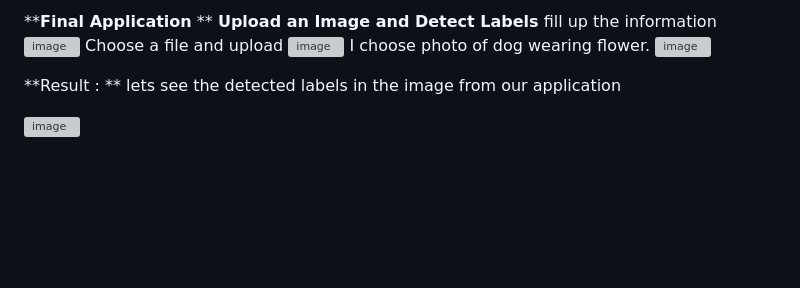
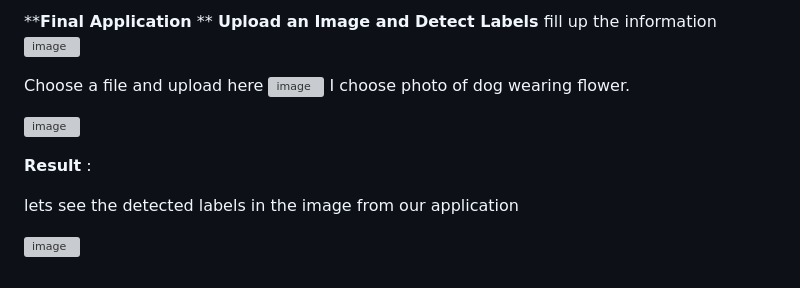
Before and after one commit to binayapuri/image_recognization_app, a Markdown page: README.md, the part around the change. Rendered like a GitHub page; blank space fills up the shorter version; grey boxes are pictures that could not be loaded.

```diff
--- a/README.md
+++ b/README.md
@@ -24,13 +24,20 @@ The application architecture uses AWS Lambda, Amazon API Gateway, Amazon DynamoD
 **Upload an Image and Detect Labels**
  fill up the information
  ![image](https://github.com/binayapuri/image_recognization_app/assets/97520897/cca2db76-a49b-4640-9d87-78574bdcdba9)
-Choose a file and upload
+
+
+
+Choose a file and upload here
 ![image](https://github.com/binayapuri/image_recognization_app/assets/97520897/0aa845d0-a0c8-4603-9302-8a773c990deb)
 I choose photo of dog wearing flower.
+
+
+
 ![image](https://github.com/binayapuri/image_recognization_app/assets/97520897/2acfc760-5caf-4653-88b0-d4db88a1d998)
 
-**Result :
-**
+**Result** :
+
+
 lets see the detected labels in the image from our application
 
 ![image](https://github.com/binayapuri/image_recognization_app/assets/97520897/e4212410-42f7-4df9-ba5c-3ba729f65c37)
```
